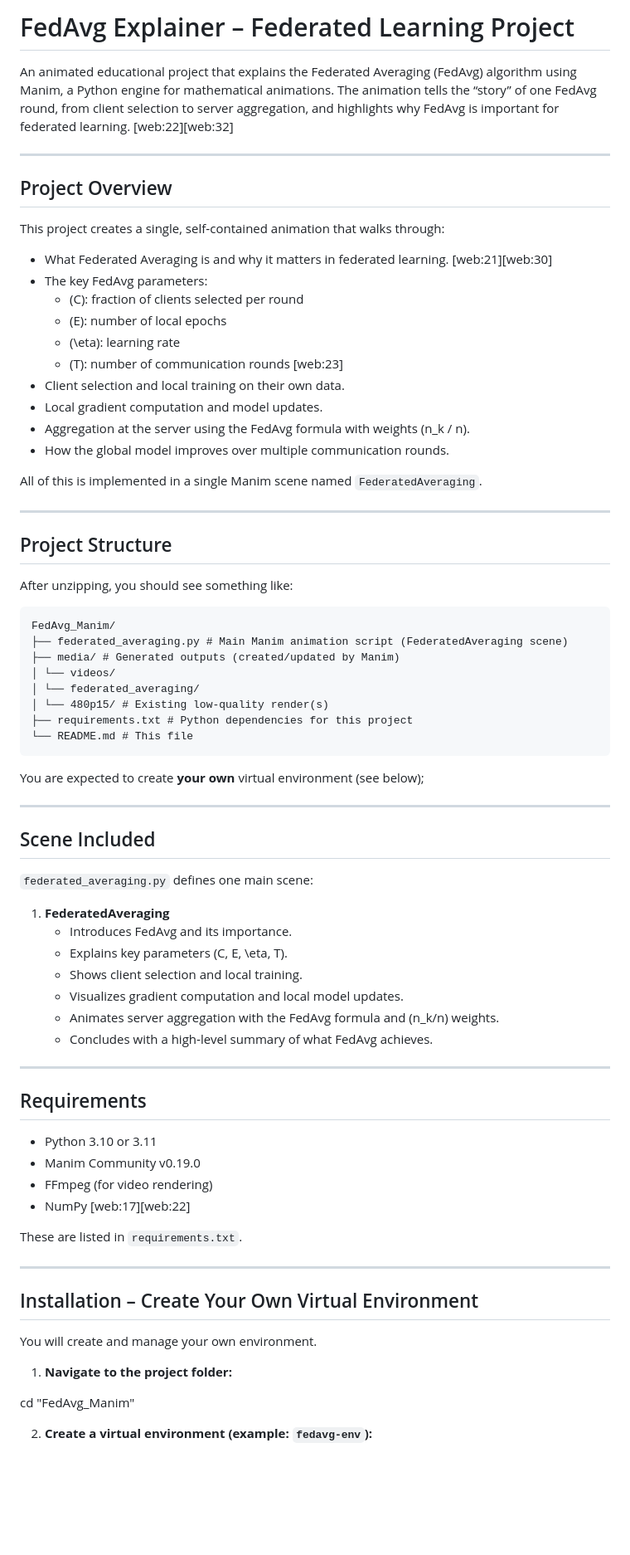
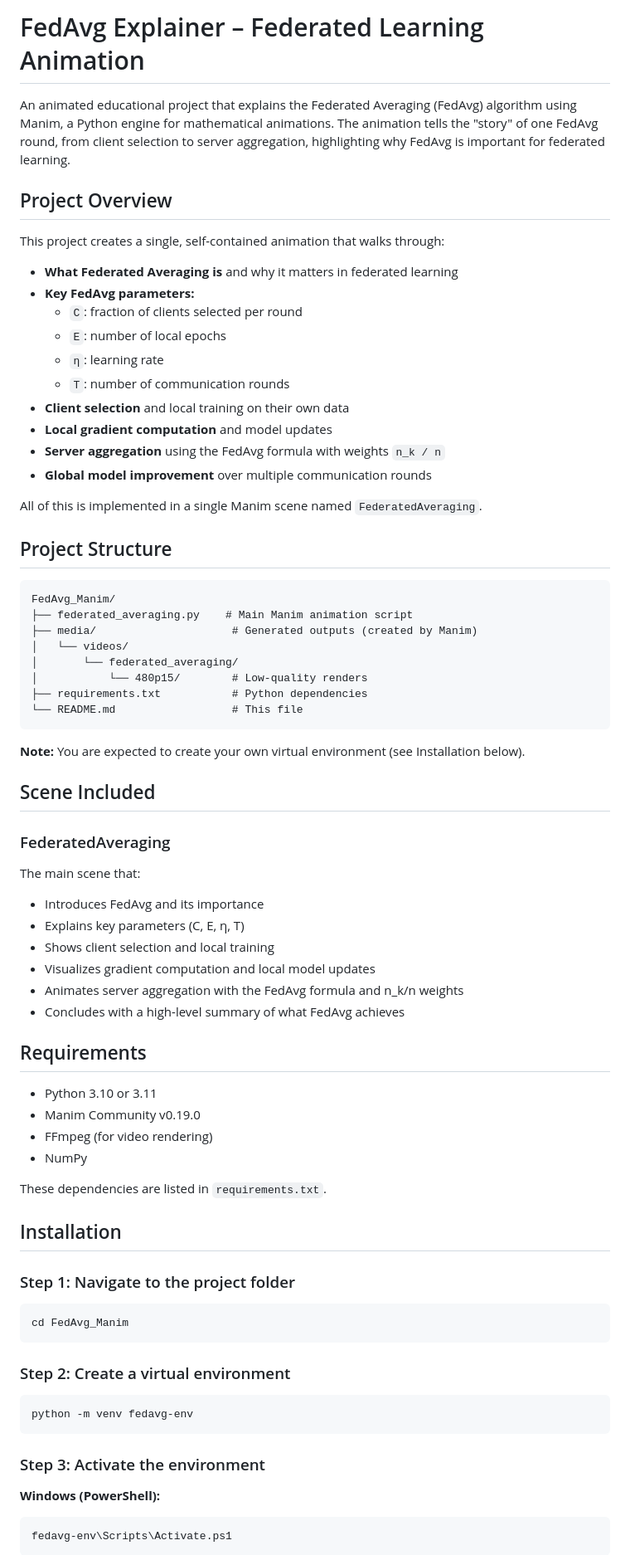
Before and after one commit to LydiaDObeng/DistributedML565, a Markdown page: Manim explanations (ResNet & FedAvg)/FedAvg_Manim/README.md, the part around the change printed below. Shown: that part at 83% size. GitHub-like rendering; blank space fills up the shorter version.

Commit message:
Revise README.md for FedAvg project
Updated README.md for FedAvg project to enhance clarity and formatting, including improved section headers and descriptions.

````diff
--- a/Manim explanations (ResNet & FedAvg)/FedAvg_Manim/README.md
+++ b/Manim explanations (ResNet & FedAvg)/FedAvg_Manim/README.md
@@ -1,79 +1,78 @@
-# FedAvg Explainer – Federated Learning Project
+# FedAvg Explainer – Federated Learning Animation
 
-An animated educational project that explains the Federated Averaging (FedAvg) algorithm using Manim, a Python engine for mathematical animations. The animation tells the “story” of one FedAvg round, from client selection to server aggregation, and highlights why FedAvg is important for federated learning. [web:22][web:32]
-
----
+An animated educational project that explains the Federated Averaging (FedAvg) algorithm using Manim, a Python engine for mathematical animations. The animation tells the "story" of one FedAvg round, from client selection to server aggregation, highlighting why FedAvg is important for federated learning.
 
 ## Project Overview
 
-This project creates a single, self‑contained animation that walks through:
+This project creates a single, self-contained animation that walks through:
 
-- What Federated Averaging is and why it matters in federated learning. [web:21][web:30]
-- The key FedAvg parameters:
-  - \(C\): fraction of clients selected per round
-  - \(E\): number of local epochs
-  - \(\eta\): learning rate
-  - \(T\): number of communication rounds [web:23]
-- Client selection and local training on their own data.
-- Local gradient computation and model updates.
-- Aggregation at the server using the FedAvg formula with weights \(n_k / n\).
-- How the global model improves over multiple communication rounds.
+- **What Federated Averaging is** and why it matters in federated learning
+- **Key FedAvg parameters:**
+  - `C`: fraction of clients selected per round
+  - `E`: number of local epochs
+  - `η`: learning rate
+  - `T`: number of communication rounds
+- **Client selection** and local training on their own data
+- **Local gradient computation** and model updates
+- **Server aggregation** using the FedAvg formula with weights `n_k / n`
+- **Global model improvement** over multiple communication rounds
 
 All of this is implemented in a single Manim scene named `FederatedAveraging`.
 
----
-
 ## Project Structure
 
-After unzipping, you should see something like:
 ```
 FedAvg_Manim/
-├── federated_averaging.py # Main Manim animation script (FederatedAveraging scene)
-├── media/ # Generated outputs (created/updated by Manim)
-│ └── videos/
-│ └── federated_averaging/
-│ └── 480p15/ # Existing low‑quality render(s)
-├── requirements.txt # Python dependencies for this project
-└── README.md # This file
+├── federated_averaging.py    # Main Manim animation script
+├── media/                     # Generated outputs (created by Manim)
+│   └── videos/
+│       └── federated_averaging/
+│           └── 480p15/        # Low-quality renders
+├── requirements.txt           # Python dependencies
+└── README.md                  # This file
 ```
 
-You are expected to create **your own** virtual environment (see below);
-
----
+**Note:** You are expected to create your own virtual environment (see Installation below).
 
 ## Scene Included
 
-`federated_averaging.py` defines one main scene:
+### FederatedAveraging
 
-1. **FederatedAveraging**
-   - Introduces FedAvg and its importance.
-   - Explains key parameters \(C, E, \eta, T\).
-   - Shows client selection and local training.
-   - Visualizes gradient computation and local model updates.
-   - Animates server aggregation with the FedAvg formula and \(n_k/n\) weights.
-   - Concludes with a high‑level summary of what FedAvg achieves.
-
----
+The main scene that:
+- Introduces FedAvg and its importance
+- Explains key parameters (C, E, η, T)
+- Shows client selection and local training
+- Visualizes gradient computation and local model updates
+- Animates server aggregation with the FedAvg formula and n_k/n weights
+- Concludes with a high-level summary of what FedAvg achieves
 
 ## Requirements
 
 - Python 3.10 or 3.11
 - Manim Community v0.19.0
 - FFmpeg (for video rendering)
-- NumPy [web:17][web:22]
+- NumPy
 
-These are listed in `requirements.txt`.
+These dependencies are listed in `requirements.txt`.
 
----
+## Installation
 
-## Installation – Create Your Own Virtual Environment
+### Step 1: Navigate to the project folder
 
-You will create and manage your own environment.
+```bash
+cd FedAvg_Manim
+```
 
-1. **Navigate to the project folder:**
+### Step 2: Create a virtual environment
 
-cd "FedAvg_Manim"
+```bash
+python -m venv fedavg-env
+```
 
+### Step 3: Activate the environment
 
-2. **Create a virtual environment (example: `fedavg-env`):**
+**Windows (PowerShell):**
+```powershell
+fedavg-env\Scripts\Activate.ps1
+```
 
````
Also changed, not shown: other parts of Manim explanations (ResNet & FedAvg)/FedAvg_Manim/README.md (+63 -55 lines).
